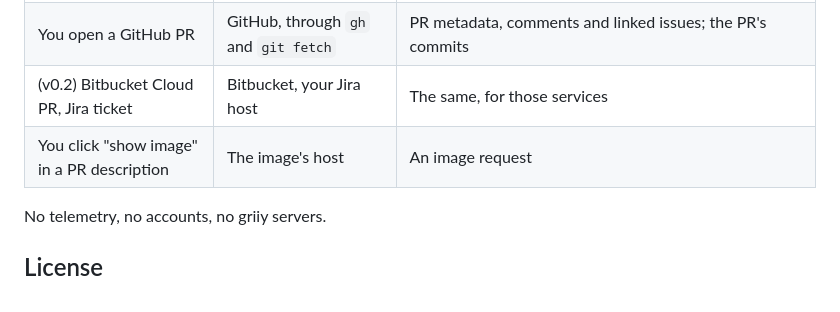
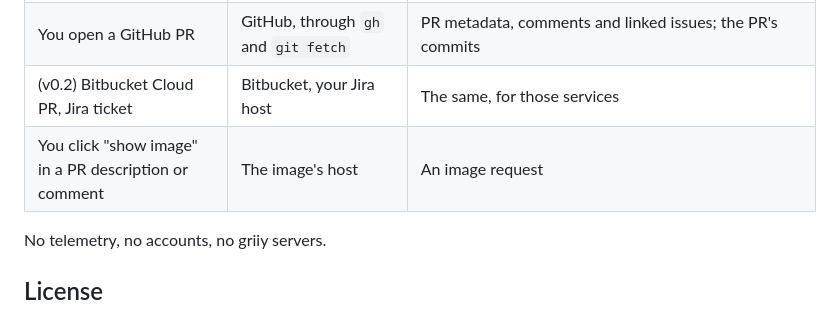
Before and after one commit to jinto/griiy, a Markdown page: README.md, the part around the change. GitHub-like rendering.

Commit message:
M2-4: README names comments for show image; M7-1 notes the HTML grep

```diff
--- a/README.md
+++ b/README.md
@@ -66,7 +66,7 @@ Nothing, unless you use a feature that needs it. Without AI or PRs, griiy works
 | You ask a question (after you agree on first use) | Anthropic, through the `claude` CLI or the API | Your question and the evidence shown in the preview: selected code with nearby lines, related commit messages and history, PR text and comments |
 | You open a GitHub PR | GitHub, through `gh` and `git fetch` | PR metadata, comments and linked issues; the PR's commits |
 | (v0.2) Bitbucket Cloud PR, Jira ticket | Bitbucket, your Jira host | The same, for those services |
-| You click "show image" in a PR description | The image's host | An image request |
+| You click "show image" in a PR description or comment | The image's host | An image request |
 
 No telemetry, no accounts, no griiy servers.
 
```
Also changed, not shown: docs/TASKS.md (+1 -0 lines).
